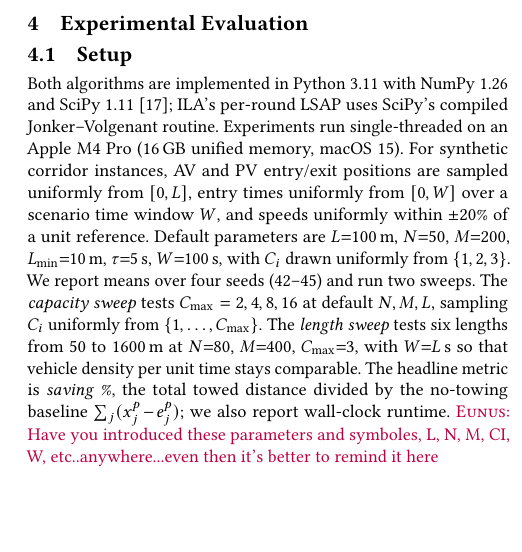
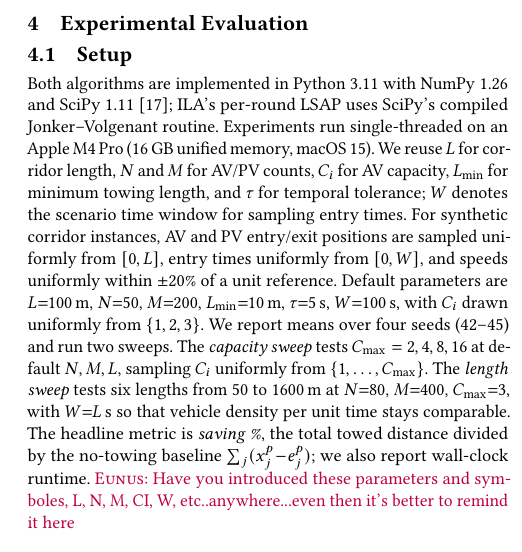
Before and after one commit to JayReeMarine/Integrating-Multi-Type-Autonomous-Vehicles-for-Sustainable-Urban-Mobility, a LaTeX paper (paper/sigspatial/sigconf.tex): part of one column of page 4 of 5, cut so that both start at the same text, the shorter picture padded with empty space. Compiled offline with pdfLaTeX.

Commit message:
fix symbol

```diff
--- a/paper/sigspatial/sigconf.tex
+++ b/paper/sigspatial/sigconf.tex
@@ -431,7 +431,7 @@ Each round (Algorithm~1) solves this Linear Sum Assignment Problem (LSAP) optima
 
 \subsection{Setup}
 \label{sec:setup}
-Both algorithms are implemented in Python~3.11 with NumPy~1.26 and SciPy~1.11~\cite{scipy2020}; ILA's per-round LSAP uses SciPy's compiled Jonker--Volgenant routine. Experiments run single-threaded on an Apple M4 Pro (16\,GB unified memory, macOS~15). For synthetic corridor instances, AV and PV entry/exit positions are sampled uniformly from $[0,L]$, entry times uniformly from $[0,W]$ over a scenario time window $W$, and speeds uniformly within $\pm 20\%$ of a unit reference. Default parameters are $L{=}100$\,m, $N{=}50$, $M{=}200$, $L_{\min}{=}10$\,m, $\tau{=}5$\,s, $W{=}100$\,s, with $C_i$ drawn uniformly from $\{1,2,3\}$. We report means over four seeds (42--45) and run two sweeps. The \emph{capacity sweep} tests $C_{\max}=2,4,8,16$ at default $N,M,L$, sampling $C_i$ uniformly from $\{1,\dots,C_{\max}\}$. The \emph{length sweep} tests six lengths from 50 to 1600\,m at $N{=}80$, $M{=}400$, $C_{\max}{=}3$, with $W{=}L$\,s so that vehicle density per unit time stays comparable. The headline metric is \emph{saving~\%}, the total towed distance divided by the no-towing baseline $\sum_j(x^p_j\!-\!e^p_j)$; we also report wall-clock runtime. \Eunus{Have you introduced these parameters and symboles, L, N, M, CI, W, etc..anywhere...even then it's better to remind it here}
+Both algorithms are implemented in Python~3.11 with NumPy~1.26 and SciPy~1.11~\cite{scipy2020}; ILA's per-round LSAP uses SciPy's compiled Jonker--Volgenant routine. Experiments run single-threaded on an Apple M4 Pro (16\,GB unified memory, macOS~15). We reuse $L$ for corridor length, $N$ and $M$ for AV/PV counts, $C_i$ for AV capacity, $L_{\min}$ for minimum towing length, and $\tau$ for temporal tolerance; $W$ denotes the scenario time window for sampling entry times. For synthetic corridor instances, AV and PV entry/exit positions are sampled uniformly from $[0,L]$, entry times uniformly from $[0,W]$, and speeds uniformly within $\pm 20\%$ of a unit reference. Default parameters are $L{=}100$\,m, $N{=}50$, $M{=}200$, $L_{\min}{=}10$\,m, $\tau{=}5$\,s, $W{=}100$\,s, with $C_i$ drawn uniformly from $\{1,2,3\}$. We report means over four seeds (42--45) and run two sweeps. The \emph{capacity sweep} tests $C_{\max}=2,4,8,16$ at default $N,M,L$, sampling $C_i$ uniformly from $\{1,\dots,C_{\max}\}$. The \emph{length sweep} tests six lengths from 50 to 1600\,m at $N{=}80$, $M{=}400$, $C_{\max}{=}3$, with $W{=}L$\,s so that vehicle density per unit time stays comparable. The headline metric is \emph{saving~\%}, the total towed distance divided by the no-towing baseline $\sum_j(x^p_j\!-\!e^p_j)$; we also report wall-clock runtime. \Eunus{Have you introduced these parameters and symboles, L, N, M, CI, W, etc..anywhere...even then it's better to remind it here}
 
 \subsection{Results}
 \label{sec:results}
```
